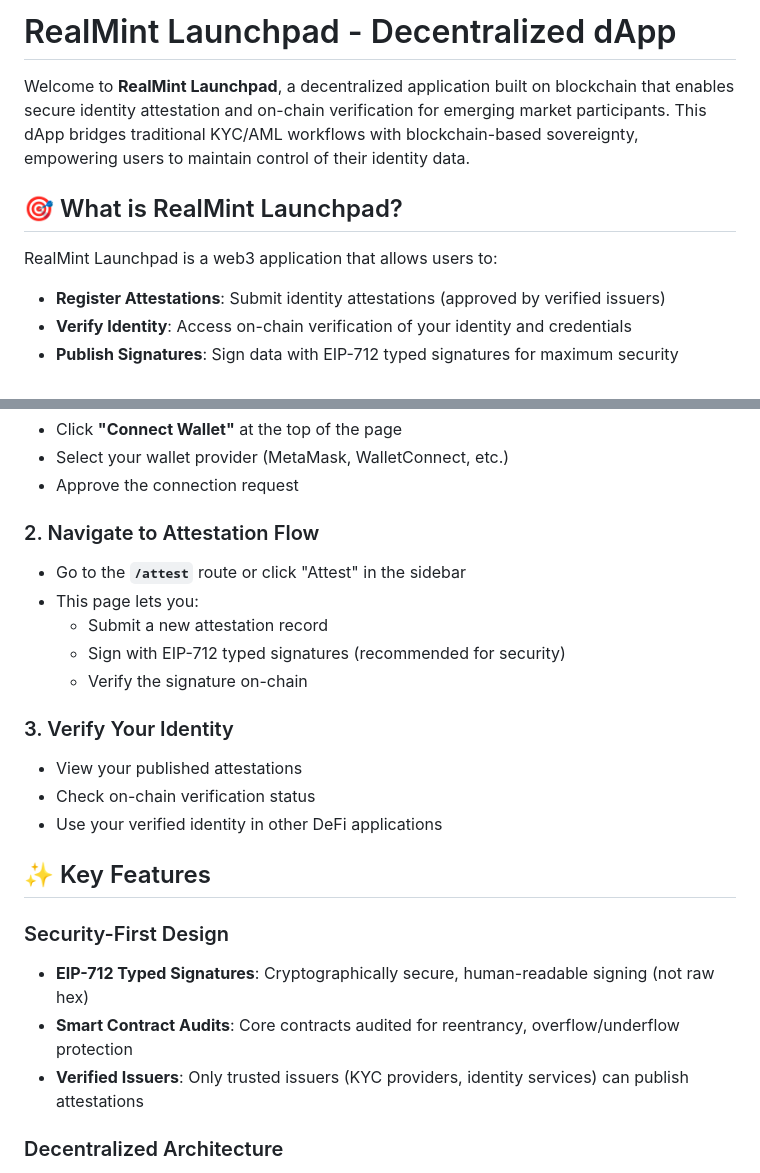
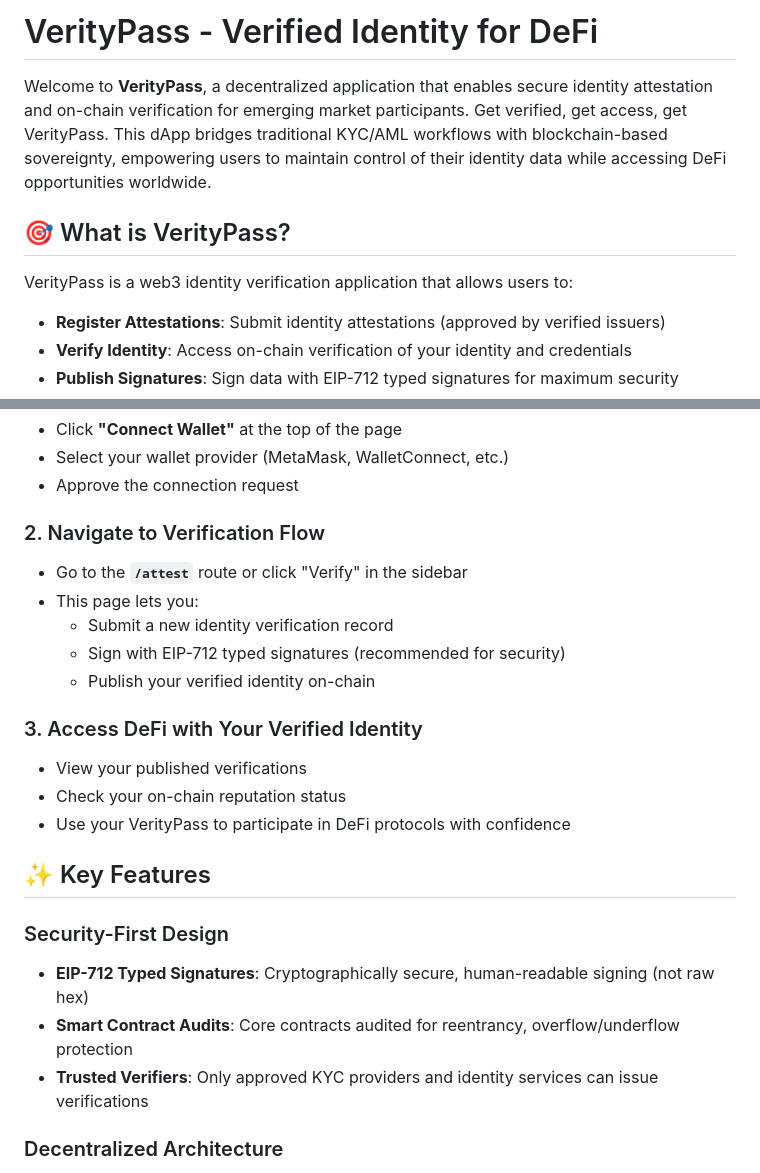
Before and after one commit to BlueS-3e/VerityPass-Identity-Layer, a Markdown page: webapp/README.md, 2 parts joined by grey strips. Rendered like a GitHub page.

Commit message:
rebrand: introduce VerityPass as the dApp identity
- Rebrand webapp from 'RealMint Launchpad' to 'VerityPass'
- Update all references in webapp/README.md
- Update main README.md to reference VerityPass as the webapp
- Update feature descriptions to use verification terminology
- Tagline: 'Get verified, get access, get VerityPass'
- Elevates identity verification experience with dedicated branding
- RealMint Platform remains as the overall ecosystem name

```diff
--- a/webapp/README.md
+++ b/webapp/README.md
@@ -1,10 +1,10 @@
-# RealMint Launchpad - Decentralized dApp
+# VerityPass - Verified Identity for DeFi
 
-Welcome to **RealMint Launchpad**, a decentralized application built on blockchain that enables secure identity attestation and on-chain verification for emerging market participants. This dApp bridges traditional KYC/AML workflows with blockchain-based sovereignty, empowering users to maintain control of their identity data.
+Welcome to **VerityPass**, a decentralized application that enables secure identity attestation and on-chain verification for emerging market participants. Get verified, get access, get VerityPass. This dApp bridges traditional KYC/AML workflows with blockchain-based sovereignty, empowering users to maintain control of their identity data while accessing DeFi opportunities worldwide.
 
-## 🎯 What is RealMint Launchpad?
+## 🎯 What is VerityPass?
 
-RealMint Launchpad is a web3 application that allows users to:
+VerityPass is a web3 identity verification application that allows users to:
 
 - **Register Attestations**: Submit identity attestations (approved by verified issuers)
 - **Verify Identity**: Access on-chain verification of your identity and credentials
@@ -43,24 +43,24 @@ The app will open at `http://localhost:5173` (or the URL printed by Vite).
 - Select your wallet provider (MetaMask, WalletConnect, etc.)
 - Approve the connection request
 
-### 2. Navigate to Attestation Flow
-- Go to the **`/attest`** route or click "Attest" in the sidebar
+### 2. Navigate to Verification Flow
+- Go to the **`/attest`** route or click "Verify" in the sidebar
 - This page lets you:
-  - Submit a new attestation record
+  - Submit a new identity verification record
   - Sign with EIP-712 typed signatures (recommended for security)
-  - Verify the signature on-chain
+  - Publish your verified identity on-chain
 
-### 3. Verify Your Identity
-- View your published attestations
-- Check on-chain verification status
-- Use your verified identity in other DeFi applications
+### 3. Access DeFi with Your Verified Identity
+- View your published verifications
+- Check your on-chain reputation status
+- Use your VerityPass to participate in DeFi protocols with confidence
 
 ## ✨ Key Features
 
 ### Security-First Design
 - **EIP-712 Typed Signatures**: Cryptographically secure, human-readable signing (not raw hex)
 - **Smart Contract Audits**: Core contracts audited for reentrancy, overflow/underflow protection
-- **Verified Issuers**: Only trusted issuers (KYC providers, identity services) can publish attestations
+- **Trusted Verifiers**: Only approved KYC providers and identity services can issue verifications
 
 ### Decentralized Architecture
 - **Self-Sovereign**: Users own their private keys and identity data
```
Also changed, not shown: README.md (+4 -4 lines).
